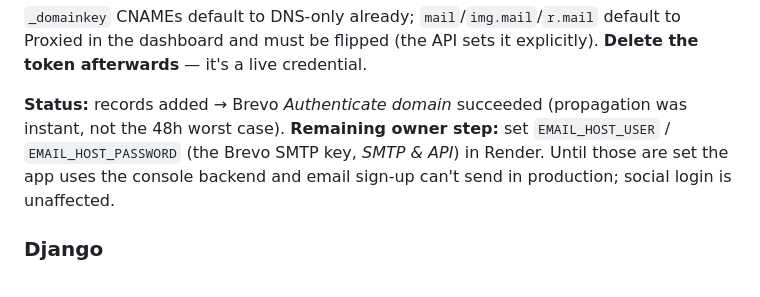
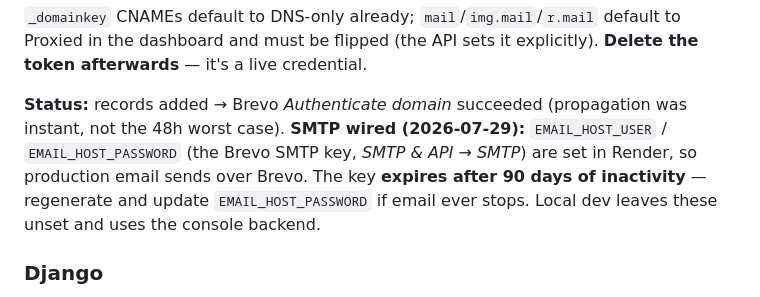
Before and after one commit to SouhaibBenFarhat/portfolio-backend, a Markdown page: docs/infrastructure.md, the part around the change. Rendered like a GitHub page.

```diff
--- a/docs/infrastructure.md
+++ b/docs/infrastructure.md
@@ -201,9 +201,10 @@ the dashboard and must be flipped (the API sets it explicitly). **Delete the tok
 it's a live credential.
 
 **Status:** records added → Brevo *Authenticate domain* succeeded (propagation was instant, not
-the 48h worst case). **Remaining owner step:** set `EMAIL_HOST_USER` / `EMAIL_HOST_PASSWORD` (the
-Brevo SMTP key, *SMTP & API*) in Render. Until those are set the app uses the console backend and
-email sign-up can't send in production; social login is unaffected.
+the 48h worst case). **SMTP wired (2026-07-29):** `EMAIL_HOST_USER` / `EMAIL_HOST_PASSWORD` (the
+Brevo SMTP key, *SMTP & API → SMTP*) are set in Render, so production email sends over Brevo. The
+key **expires after 90 days of inactivity** — regenerate and update `EMAIL_HOST_PASSWORD` if email
+ever stops. Local dev leaves these unset and uses the console backend.
 
 ### Django
 
```
Also changed, not shown: docs/auth.md (+8 -3 lines).
